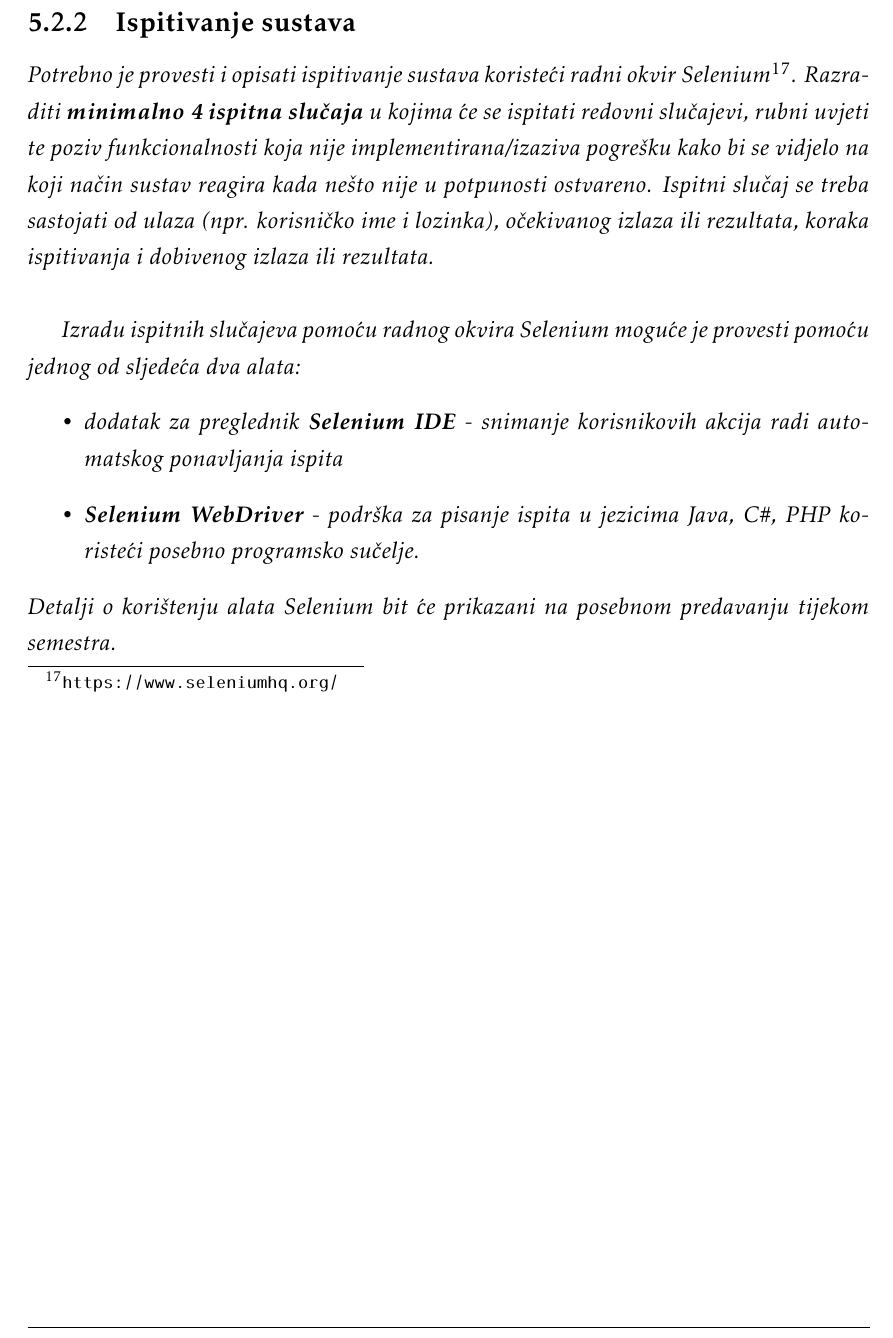
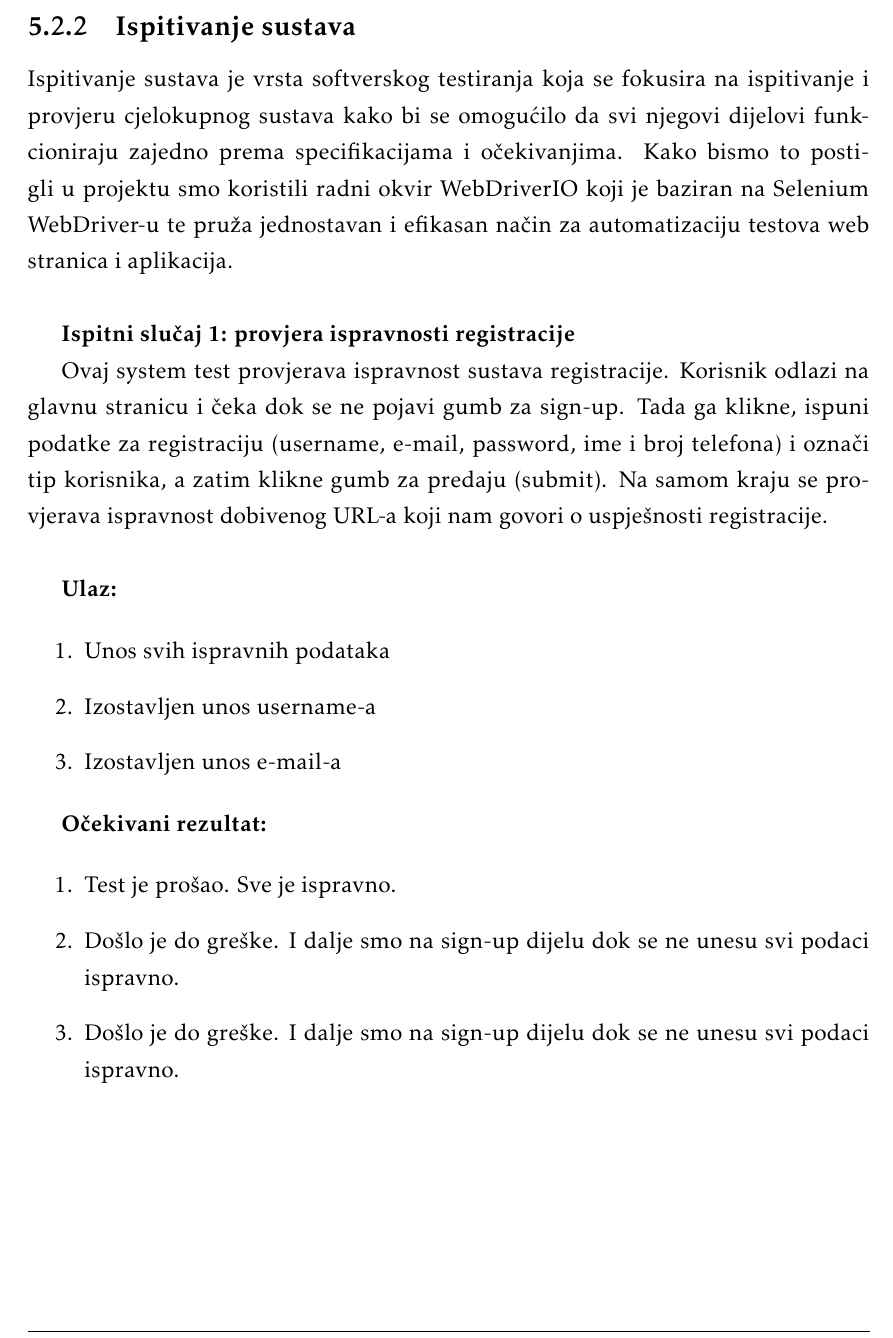
Before and after one commit to Ljubimci-Grupa-1/ForAllTheDogs, a LaTeX document (dokumentacija/PROGI_ProjektnaDokumentacija.tex, which reads dokumentacija/Implementacija.tex): part of page 50 of 67 before the commit and part of page 50 of 72 after it, cut so that both start at the same text. Compiled offline with pdfLaTeX.

Commit message:
Dodani system testovi

```diff
--- a/dokumentacija/Implementacija.tex
+++ b/dokumentacija/Implementacija.tex
@@ -107,15 +107,28 @@ Zadnji test (addNewAd) služi za testiranje metode iz AdService-a s kojom imamo
 			\label{unit6}
 		\end{figure}
 
-\pagebreak
+\eject
 
 			\subsection{Ispitivanje sustava}
 
-			 \textit{Potrebno je provesti i opisati ispitivanje sustava koristeći radni okvir Selenium\footnote{\url{https://www.seleniumhq.org/}}. Razraditi \textbf{minimalno 4 ispitna slučaja} u kojima će se ispitati redovni slučajevi, rubni uvjeti te poziv funkcionalnosti koja nije implementirana/izaziva pogrešku kako bi se vidjelo na koji način sustav reagira kada nešto nije u potpunosti ostvareno. Ispitni slučaj se treba sastojati od ulaza (npr. korisničko ime i lozinka), očekivanog izlaza ili rezultata, koraka ispitivanja i dobivenog izlaza ili rezultata.\\ }
+			Ispitivanje sustava je vrsta softverskog testiranja koja se fokusira na ispitivanje i provjeru cjelokupnog sustava kako bi se omogućilo da svi njegovi dijelovi funkcioniraju zajedno prema specifikacijama i očekivanjima. Kako bismo to postigli u projektu smo koristili radni okvir WebDriverIO koji je baziran na Selenium WebDriver-u  te pruža jednostavan i efikasan način za automatizaciju testova web stranica i aplikacija.\\
 
-			 \textit{Izradu ispitnih slučajeva pomoću radnog okvira Selenium moguće je provesti pomoću jednog od sljedeća dva alata:}
-			 \begin{itemize}
-			 	\item \textit{dodatak za preglednik \textbf{Selenium IDE} - snimanje korisnikovih akcija radi automatskog ponavljanja ispita	}
-			 	\item \textit{\textbf{Selenium WebDriver} - podrška za pisanje ispita u jezicima Java, C\#, PHP koristeći posebno programsko sučelje.}
-			 \end{itemize}
-		 	\textit{Detalji o korištenju alata Selenium bit će prikazani na posebnom predavanju tijekom semestra.}
+			\textbf{Ispitni slučaj 1: provjera ispravnosti registracije}
+
+			Ovaj system test provjerava ispravnost sustava registracije. Korisnik odlazi na glavnu stranicu i čeka dok se ne pojavi gumb za sign-up. Tada ga klikne, ispuni podatke za registraciju (username, e-mail, password, ime i broj telefona) i označi tip korisnika, a zatim klikne gumb za predaju (submit). Na samom kraju se provjerava ispravnost dobivenog URL-a koji nam govori o uspješnosti registracije.\\
+
+			\textbf{Ulaz:}
+
+				\begin{enumerate}
+					\item Unos svih ispravnih podataka
+					\item Izostavljen unos username-a
+					\item Izostavljen unos e-mail-a
+				\end{enumerate}
+
+			\textbf{Očekivani rezultat:}
+
+				\begin{enumerate}
+					\item Test je prošao. Sve je ispravno.
+					\item Došlo je do greške. I dalje smo na sign-up dijelu dok se ne unesu svi podaci ispravno.
+					\item Došlo je do greške. I dalje smo na sign-up dijelu dok se ne unesu svi podaci ispravno.
+				\end{enumerate}
@@ -121,0 +140,2 @@ Zadnji test (addNewAd) služi za testiranje metode iz AdService-a s kojom imamo
+				\label{dijagram_razmjestaja}
+			\end{figure}
@@ -121,0 +153 @@ Zadnji test (addNewAd) služi za testiranje metode iz AdService-a s kojom imamo
+			\textbf{Ispitni slučaj 2: provjera ispravnosti ulogiravanja}
@@ -121,0 +160 @@ Zadnji test (addNewAd) služi za testiranje metode iz AdService-a s kojom imamo
+					\item Unos svih ispravnih podataka
@@ -121,0 +168,3 @@ Zadnji test (addNewAd) služi za testiranje metode iz AdService-a s kojom imamo
+					\item Test je prošao
+					\item Došlo je do greške i ispisa "Wrong Credentials!"
+					\item Došlo je do greške. I dalje smo na log-in dijelu dok se ne unesu svi podaci ispravno.
@@ -121,0 +190 @@ Zadnji test (addNewAd) služi za testiranje metode iz AdService-a s kojom imamo
+			\textbf{Ispitni slučaj 3: provjera ispravnosti izmjene oglasa}
@@ -121,0 +204,2 @@ Zadnji test (addNewAd) služi za testiranje metode iz AdService-a s kojom imamo
+					\item Test je prošao
+					\item Došlo je do greške i ispisa "Wrong Credentials!"
```
Also changed, not shown: dokumentacija/slike/sysedit1.png (added), dokumentacija/slike/syslogin1.png (added), dokumentacija/slike/syslogin2.png (added), dokumentacija/slike/sysreg1.png (added), dokumentacija/slike/sysreg2.png (added), dokumentacija/Implementacija.tex (72 more changed lines).
